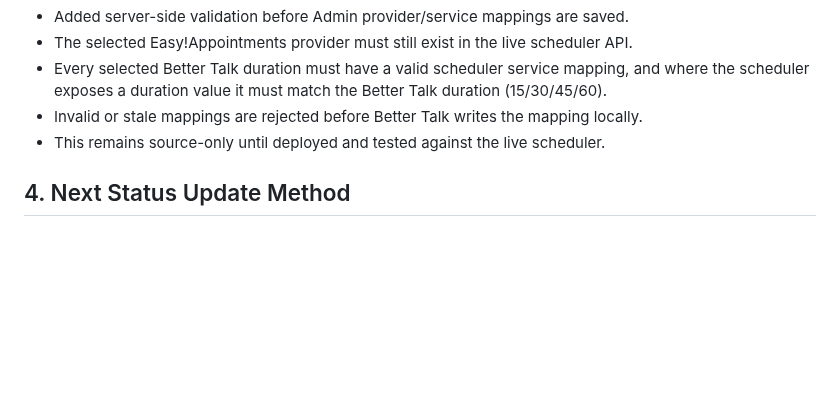
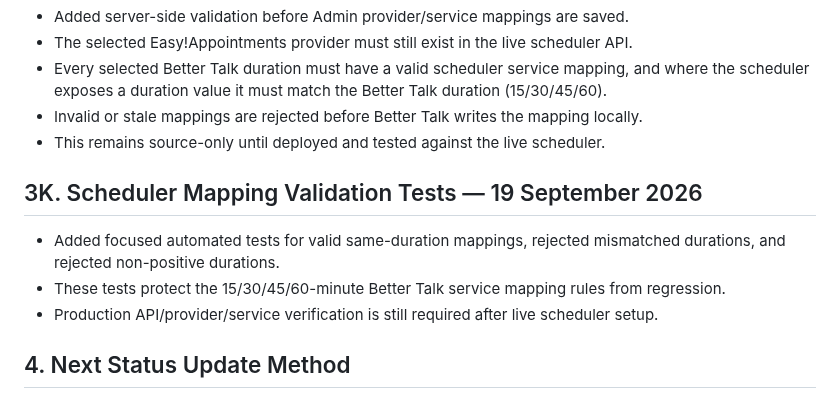
Before and after one commit to AbdurRehman10572/bettertalk-portal, a Markdown page: docs/08-07_CURRENT_STATUS.md, the part around the change. Rendered like a GitHub page; blank space fills up the shorter version.

Commit message:
Record scheduler mapping validation tests

```diff
--- a/docs/08-07_CURRENT_STATUS.md
+++ b/docs/08-07_CURRENT_STATUS.md
@@ -159,6 +159,12 @@ Production acceptance sequence after setup: scheduler login works → authentica
 - Invalid or stale mappings are rejected before Better Talk writes the mapping locally.
 - This remains source-only until deployed and tested against the live scheduler.
 
+## 3K. Scheduler Mapping Validation Tests — 19 September 2026
+
+- Added focused automated tests for valid same-duration mappings, rejected mismatched durations, and rejected non-positive durations.
+- These tests protect the 15/30/45/60-minute Better Talk service mapping rules from regression.
+- Production API/provider/service verification is still required after live scheduler setup.
+
 ## 4. Next Status Update Method
 
 After each implementation/testing session, move functions into `Complete`, `Failed`, `Blocked`, or `Pending`, and record test evidence such as test lead ID, test role, timestamp, and observed result. Do not store live client-sensitive data in this document.
```
